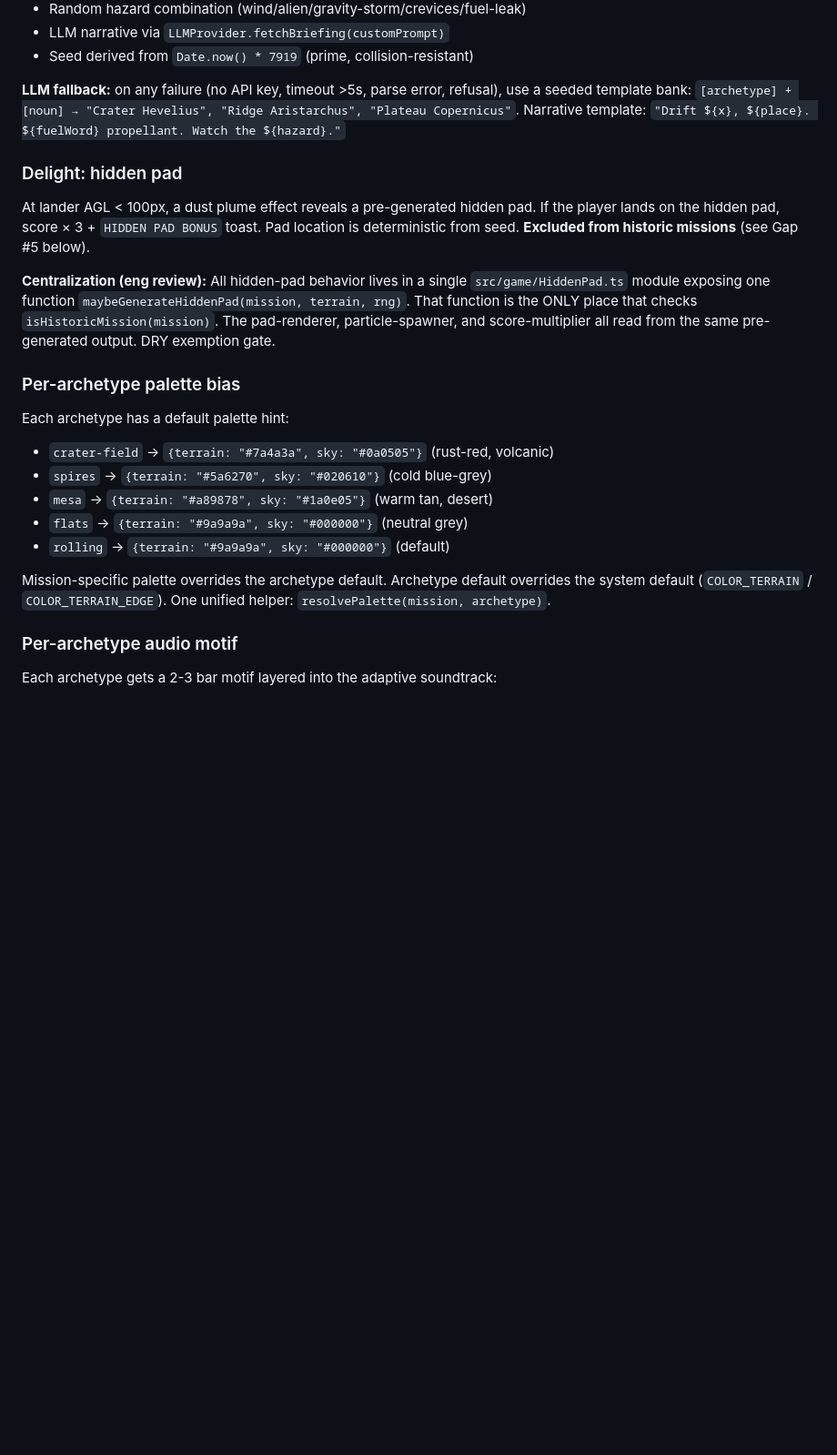
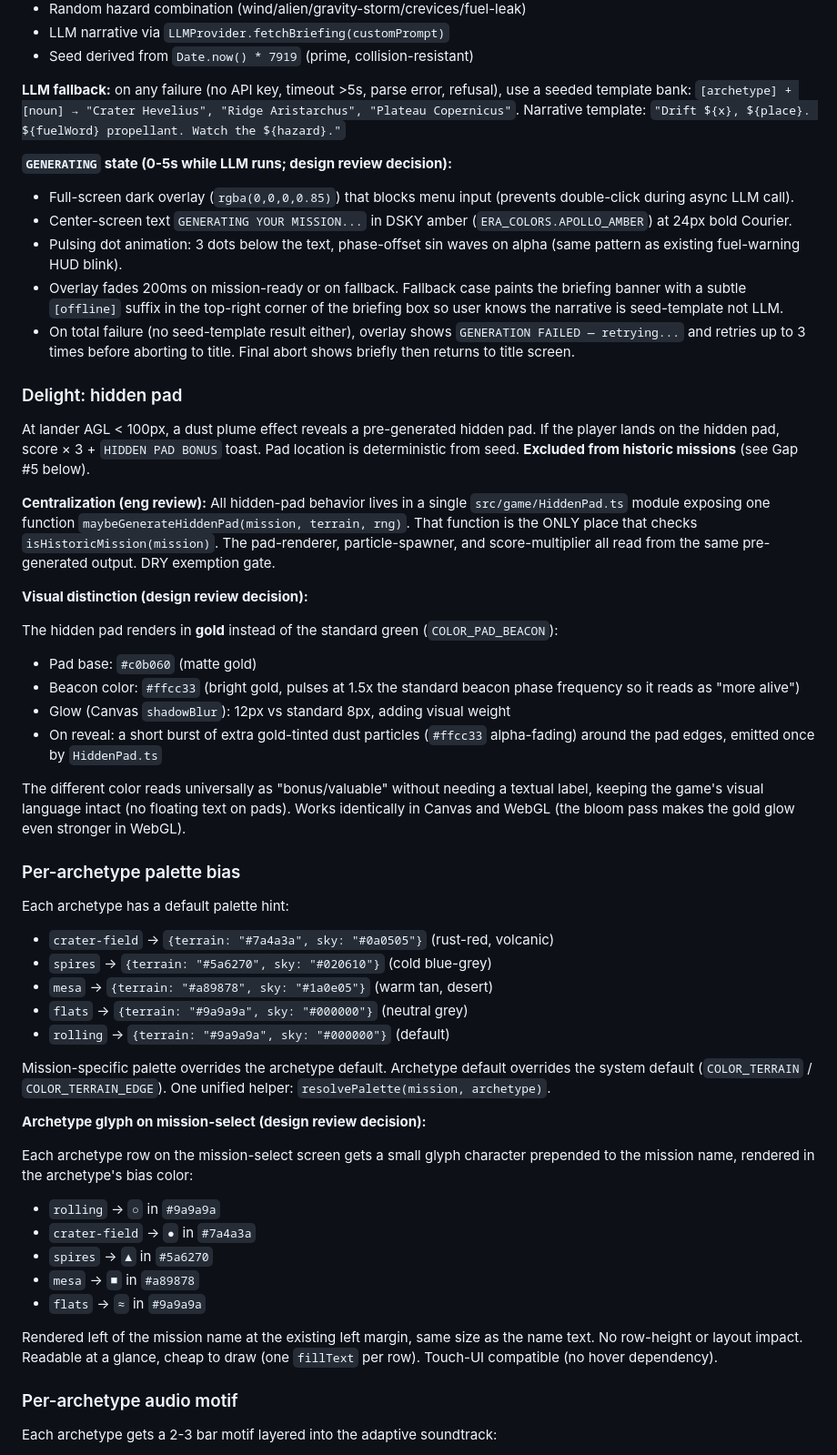
Before and after one commit to kenlacroix/moonlander-enhanced, a Markdown page: .plans/sprint-7.1-level-variety.md, the part around one of its changes. Shown at 91% size. Drawn GitHub-style; blank space fills up the shorter version.

Commit message:
docs(plan): Sprint 7.1 design-review additions
Design review (/plan-design-review) on the Sprint 7.1 plan. Initial
score 6/10; after 3 decisions resolved, 9/10.

The skill is optimized for web-app UI patterns (purple gradients,
SaaS card grids). This is a canvas game with established visual
conventions (ERA_COLORS, particle system, HUD toast pattern). Skipped
web-specific passes (AI Slop blacklist N/A) and focused on the
canvas-game-relevant passes: interaction states, design-system
alignment, unresolved visual decisions.

## Three visual decisions resolved

1. `GENERATING YOUR MISSION...` full-screen overlay during the 0-5s
   LLM call. DSKY-amber text (ERA_COLORS.APOLLO_AMBER) + pulsing dots
   below. Blocks input to prevent double-generate. Fades on ready.
   `[offline]` suffix on briefing box if LLM fell back to seed-template.

2. Archetype glyph on mission-select rows. Small unicode character
   prepended to mission name in archetype bias color:
     ○ rolling (#9a9a9a grey)
     ● crater-field (#7a4a3a rust-red)
     ▲ spires (#5a6270 blue-grey)
     ■ mesa (#a89878 warm tan)
     ≈ flats (#9a9a9a grey)
   Readable at a glance, no layout impact, touch-UI compatible.

3. Hidden pad rendered in gold instead of standard green. Base #c0b060
   (matte gold), beacon #ffcc33 pulsing at 1.5× standard phase, 12px
   shadowBlur (up from 8px). Plus a gold-tinted dust-burst on reveal.
   Gold reads universally as bonus/valuable; no floating text needed,
   keeps visual language intact. Works identically in Canvas + WebGL
   (bloom pass enhances gold in WebGL).

## GSTACK REVIEW REPORT updated

  CEO Review:    CLEAR (EXPANSION, 5/5 accepted, 5 gaps fixed)
  Eng Review:    CLEAR (0 critical gaps, 2 refinements added)
  Design Review: CLEAR (6/10 → 9/10, 3 decisions added)
  VERDICT:       CEO + ENG + DESIGN CLEARED — ready to implement.

Co-Authored-By: Claude Opus 4.7 (1M context) <noreply@anthropic.com>

```diff
--- a/.plans/sprint-7.1-level-variety.md
+++ b/.plans/sprint-7.1-level-variety.md
@@ -91,11 +91,28 @@ New title-screen option: `RANDOM MISSION`. Click → `MissionGenerator.generate(
 
 **LLM fallback:** on any failure (no API key, timeout >5s, parse error, refusal), use a seeded template bank: `[archetype] + [noun] → "Crater Hevelius", "Ridge Aristarchus", "Plateau Copernicus"`. Narrative template: `"Drift ${x}, ${place}. ${fuelWord} propellant. Watch the ${hazard}."`
 
+**`GENERATING` state (0-5s while LLM runs; design review decision):**
+- Full-screen dark overlay (`rgba(0,0,0,0.85)`) that blocks menu input (prevents double-click during async LLM call).
+- Center-screen text `GENERATING YOUR MISSION...` in DSKY amber (`ERA_COLORS.APOLLO_AMBER`) at 24px bold Courier.
+- Pulsing dot animation: 3 dots below the text, phase-offset sin waves on alpha (same pattern as existing fuel-warning HUD blink).
+- Overlay fades 200ms on mission-ready or on fallback. Fallback case paints the briefing banner with a subtle `[offline]` suffix in the top-right corner of the briefing box so user knows the narrative is seed-template not LLM.
+- On total failure (no seed-template result either), overlay shows `GENERATION FAILED — retrying...` and retries up to 3 times before aborting to title. Final abort shows briefly then returns to title screen.
+
 ### Delight: hidden pad
 
 At lander AGL < 100px, a dust plume effect reveals a pre-generated hidden pad. If the player lands on the hidden pad, score × 3 + `HIDDEN PAD BONUS` toast. Pad location is deterministic from seed. **Excluded from historic missions** (see Gap #5 below).
 
 **Centralization (eng review):** All hidden-pad behavior lives in a single `src/game/HiddenPad.ts` module exposing one function `maybeGenerateHiddenPad(mission, terrain, rng)`. That function is the ONLY place that checks `isHistoricMission(mission)`. The pad-renderer, particle-spawner, and score-multiplier all read from the same pre-generated output. DRY exemption gate.
+
+**Visual distinction (design review decision):**
+
+The hidden pad renders in **gold** instead of the standard green (`COLOR_PAD_BEACON`):
+- Pad base: `#c0b060` (matte gold)
+- Beacon color: `#ffcc33` (bright gold, pulses at 1.5x the standard beacon phase frequency so it reads as "more alive")
+- Glow (Canvas `shadowBlur`): 12px vs standard 8px, adding visual weight
+- On reveal: a short burst of extra gold-tinted dust particles (`#ffcc33` alpha-fading) around the pad edges, emitted once by `HiddenPad.ts`
+
+The different color reads universally as "bonus/valuable" without needing a textual label, keeping the game's visual language intact (no floating text on pads). Works identically in Canvas and WebGL (the bloom pass makes the gold glow even stronger in WebGL).
 
 ### Per-archetype palette bias
 
@@ -107,6 +124,17 @@ Each archetype has a default palette hint:
 - `rolling` → `{terrain: "#9a9a9a", sky: "#000000"}` (default)
 
 Mission-specific palette overrides the archetype default. Archetype default overrides the system default (`COLOR_TERRAIN` / `COLOR_TERRAIN_EDGE`). One unified helper: `resolvePalette(mission, archetype)`.
+
+**Archetype glyph on mission-select (design review decision):**
+
+Each archetype row on the mission-select screen gets a small glyph character prepended to the mission name, rendered in the archetype's bias color:
+- `rolling` → `○` in `#9a9a9a`
+- `crater-field` → `●` in `#7a4a3a`
+- `spires` → `▲` in `#5a6270`
+- `mesa` → `■` in `#a89878`
+- `flats` → `≈` in `#9a9a9a`
+
+Rendered left of the mission name at the existing left margin, same size as the name text. No row-height or layout impact. Readable at a glance, cheap to draw (one `fillText` per row). Touch-UI compatible (no hover dependency).
 
 ### Per-archetype audio motif
 
```
Also changed, not shown: other parts of .plans/sprint-7.1-level-variety.md (+8 -3 lines).
